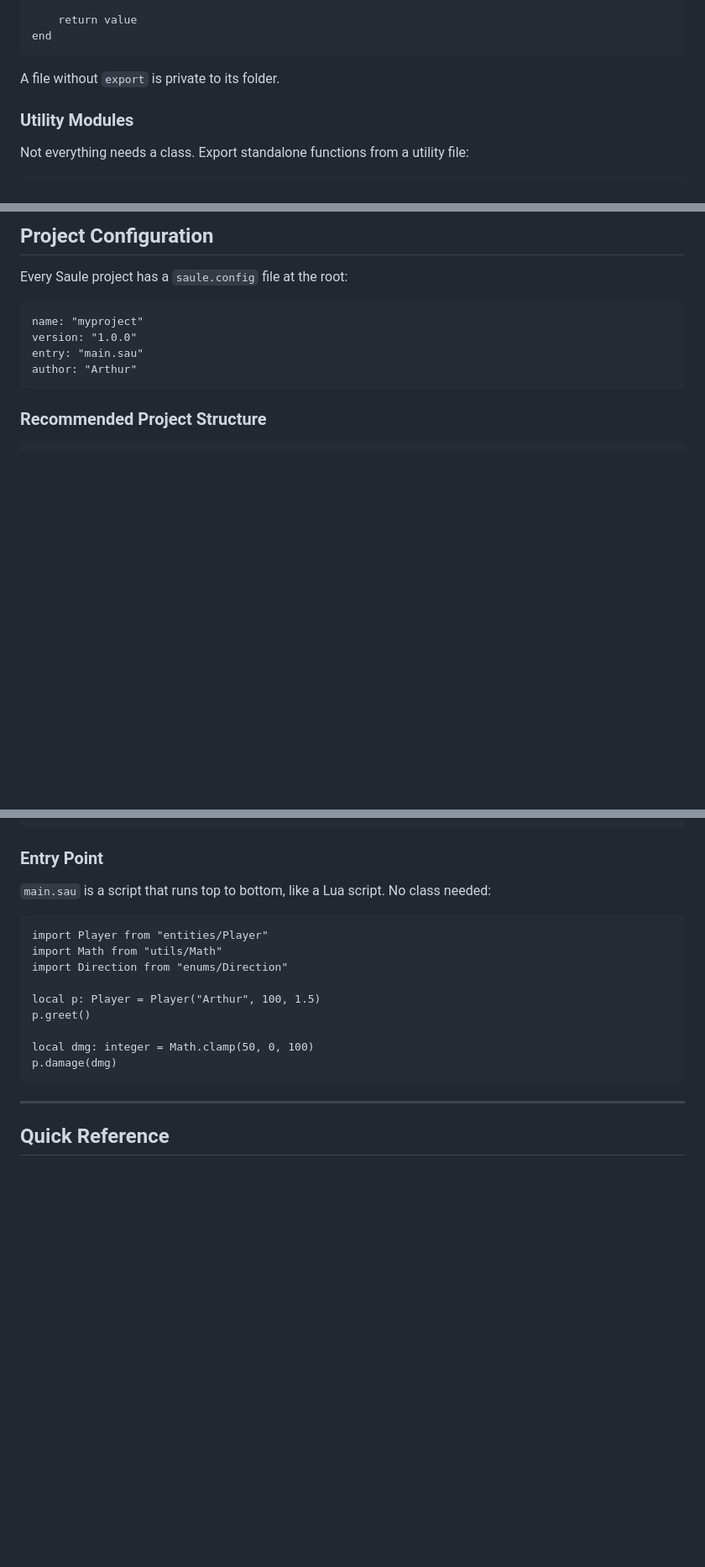
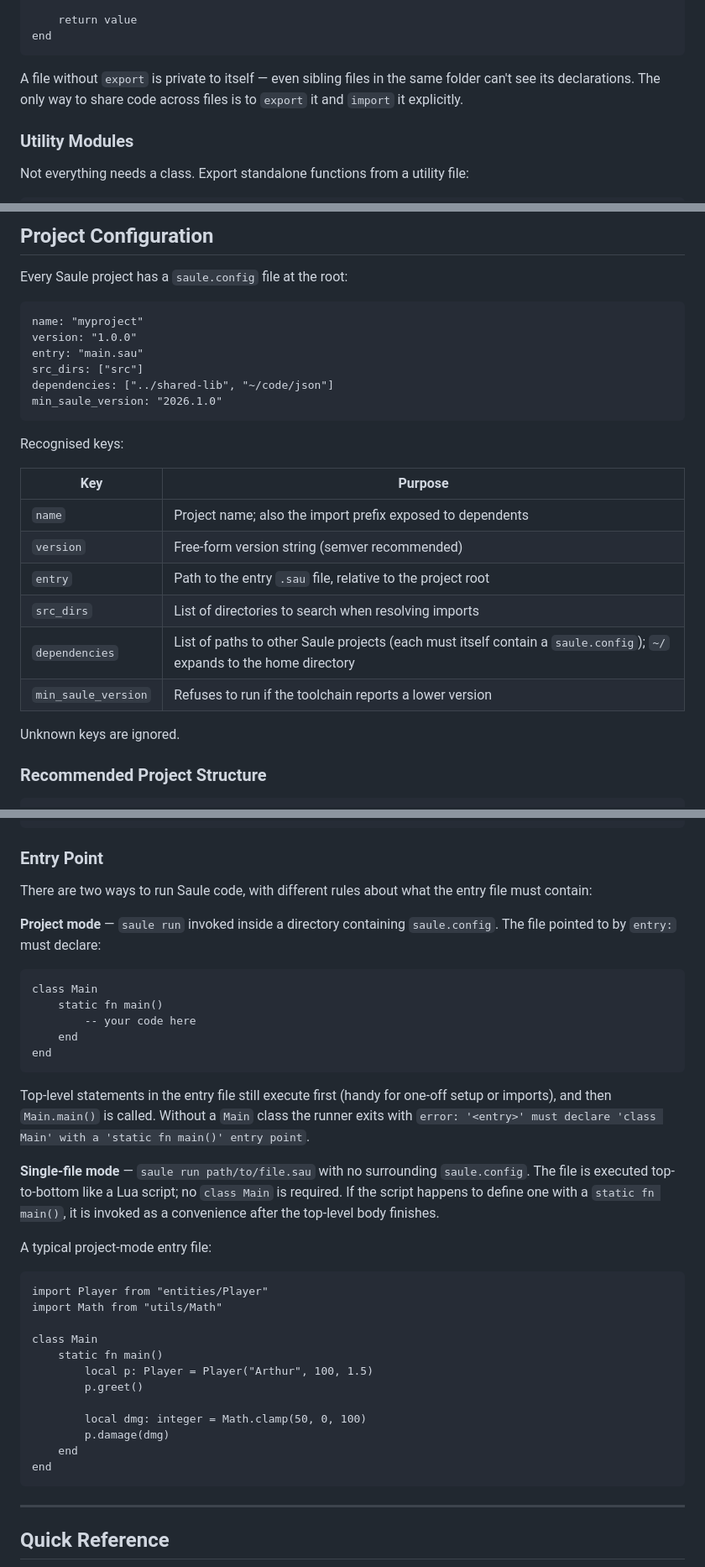
Before and after one commit to lauriszz123/saule, a Markdown page: README.md, 3 parts joined by grey strips. Shown at 84% size. GitHub-like rendering; blank space fills up the shorter version.

````diff
--- a/README.md
+++ b/README.md
@@ -1185,7 +1194,7 @@ export fn clamp(value: integer, min: integer, max: integer) -> integer
 end
 ```
 
-A file without `export` is private to its folder.
+A file without `export` is private to itself — even sibling files in the same folder can't see its declarations. The only way to share code across files is to `export` it and `import` it explicitly.
 
 ### Utility Modules
 
@@ -1242,8 +1251,23 @@ Every Saule project has a `saule.config` file at the root:
 name: "myproject"
 version: "1.0.0"
 entry: "main.sau"
-author: "Arthur"
+src_dirs: ["src"]
+dependencies: ["../shared-lib", "~/code/json"]
+min_saule_version: "2026.1.0"
 ```
+
+Recognised keys:
+
+| Key | Purpose |
+|---|---|
+| `name` | Project name; also the import prefix exposed to dependents |
+| `version` | Free-form version string (semver recommended) |
+| `entry` | Path to the entry `.sau` file, relative to the project root |
+| `src_dirs` | List of directories to search when resolving imports |
+| `dependencies` | List of paths to other Saule projects (each must itself contain a `saule.config`); `~/` expands to the home directory |
+| `min_saule_version` | Refuses to run if the toolchain reports a lower version |
+
+Unknown keys are ignored.
 
 ### Recommended Project Structure
 
@@ -1268,18 +1292,37 @@ myproject/
 
 ### Entry Point
 
-`main.sau` is a script that runs top to bottom, like a Lua script. No class needed:
+There are two ways to run Saule code, with different rules about what the entry file must contain:
+
+**Project mode** — `saule run` invoked inside a directory containing `saule.config`. The file pointed to by `entry:` must declare:
+
+```saule
+class Main
+    static fn main()
+        -- your code here
+    end
+end
+```
+
+Top-level statements in the entry file still execute first (handy for one-off setup or imports), and then `Main.main()` is called. Without a `Main` class the runner exits with `error: '<entry>' must declare 'class Main' with a 'static fn main()' entry point`.
+
+**Single-file mode** — `saule run path/to/file.sau` with no surrounding `saule.config`. The file is executed top-to-bottom like a Lua script; no `class Main` is required. If the script happens to define one with a `static fn main()`, it is invoked as a convenience after the top-level body finishes.
+
+A typical project-mode entry file:
 
 ```saule
 import Player from "entities/Player"
 import Math from "utils/Math"
-import Direction from "enums/Direction"
 
-local p: Player = Player("Arthur", 100, 1.5)
-p.greet()
+class Main
+    static fn main()
+        local p: Player = Player("Arthur", 100, 1.5)
+        p.greet()
 
-local dmg: integer = Math.clamp(50, 0, 100)
-p.damage(dmg)
+        local dmg: integer = Math.clamp(50, 0, 100)
+        p.damage(dmg)
+    end
+end
 ```
 
 ---
````
Also changed, not shown: other parts of README.md (+17 -8 lines).
